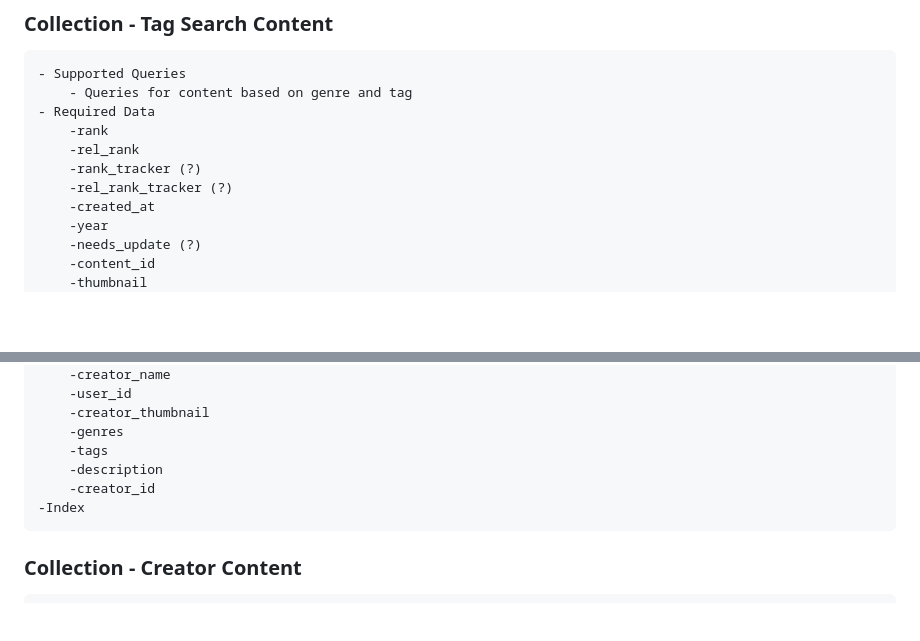
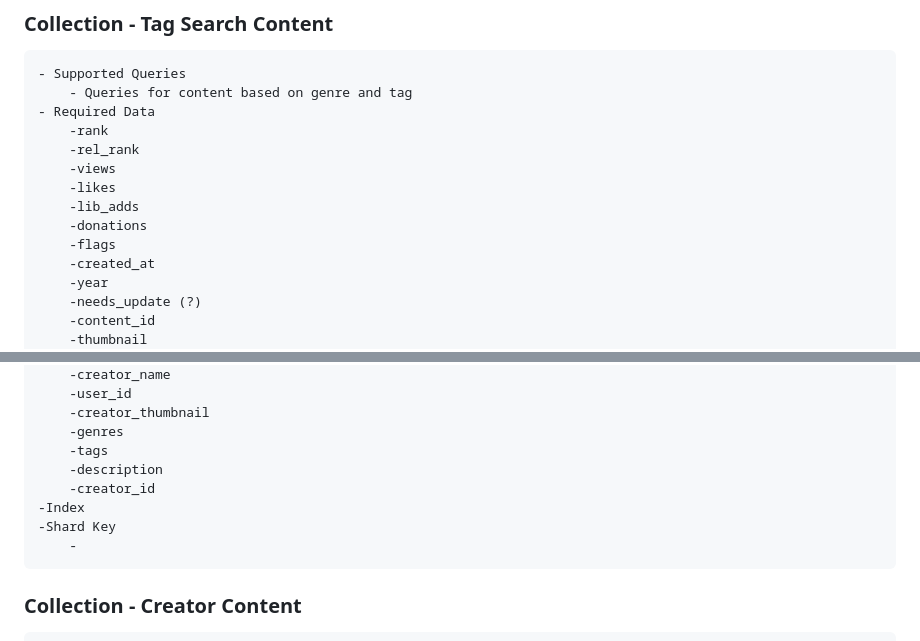
Before and after one commit to Matt-Eva/freecreate-backend, a Markdown page: database_schema.md, 2 parts joined by grey strips. GitHub-like rendering; blank space fills up the shorter version.

```diff
--- a/database_schema.md
+++ b/database_schema.md
@@ -8,8 +8,11 @@
     - Required Data
         -rank
         -rel_rank
-        -rank_tracker (?)
-        -rel_rank_tracker (?)
+        -views
+        -likes
+        -lib_adds
+        -donations
+        -flags
         -created_at
         -year
         -needs_update (?)
@@ -216,6 +219,8 @@
         -description
         -creator_id
     -Index
+    -Shard Key
+        -
 
 ### Collection - Creator Content
     - Supported Queries
```
